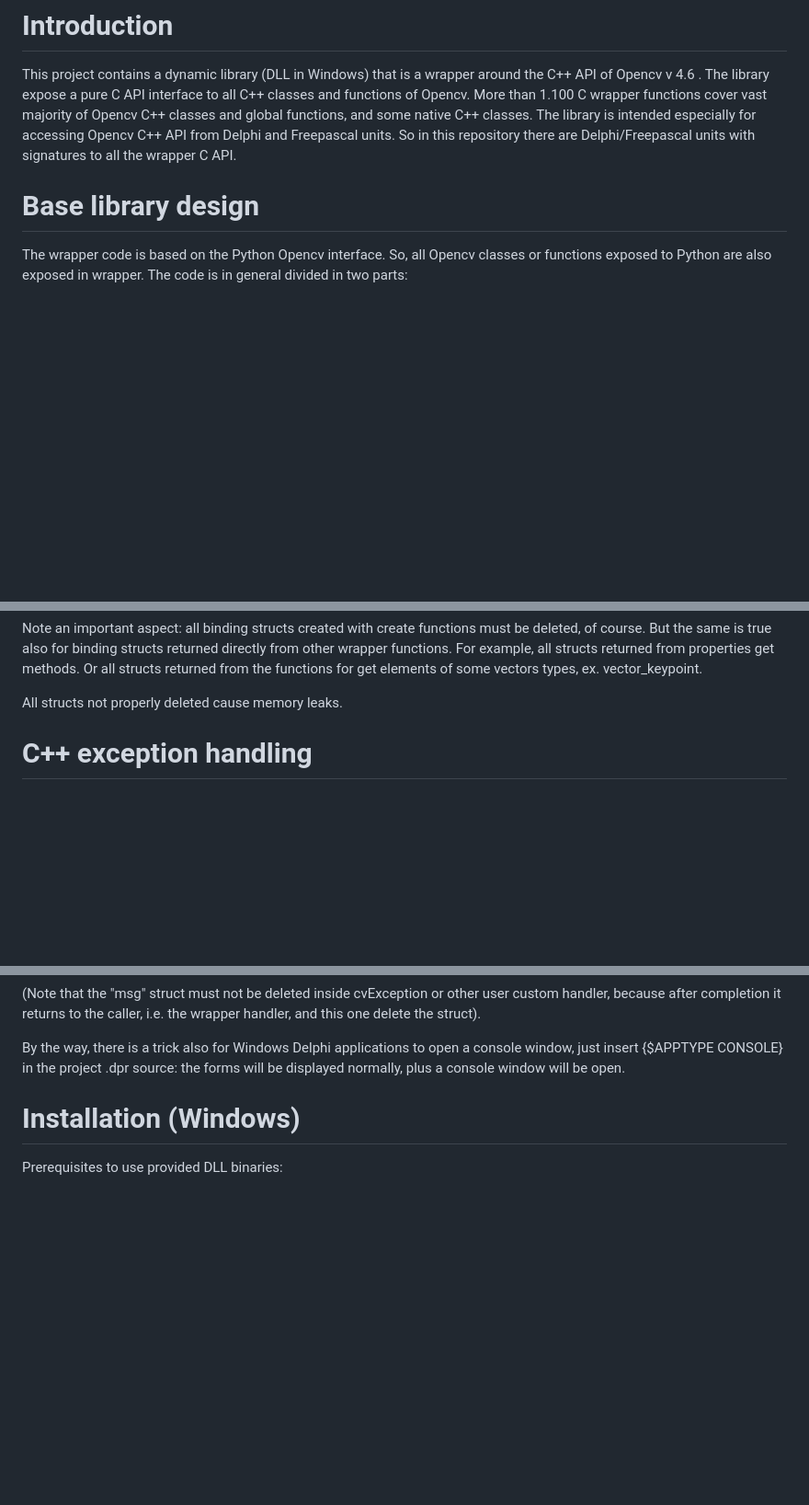
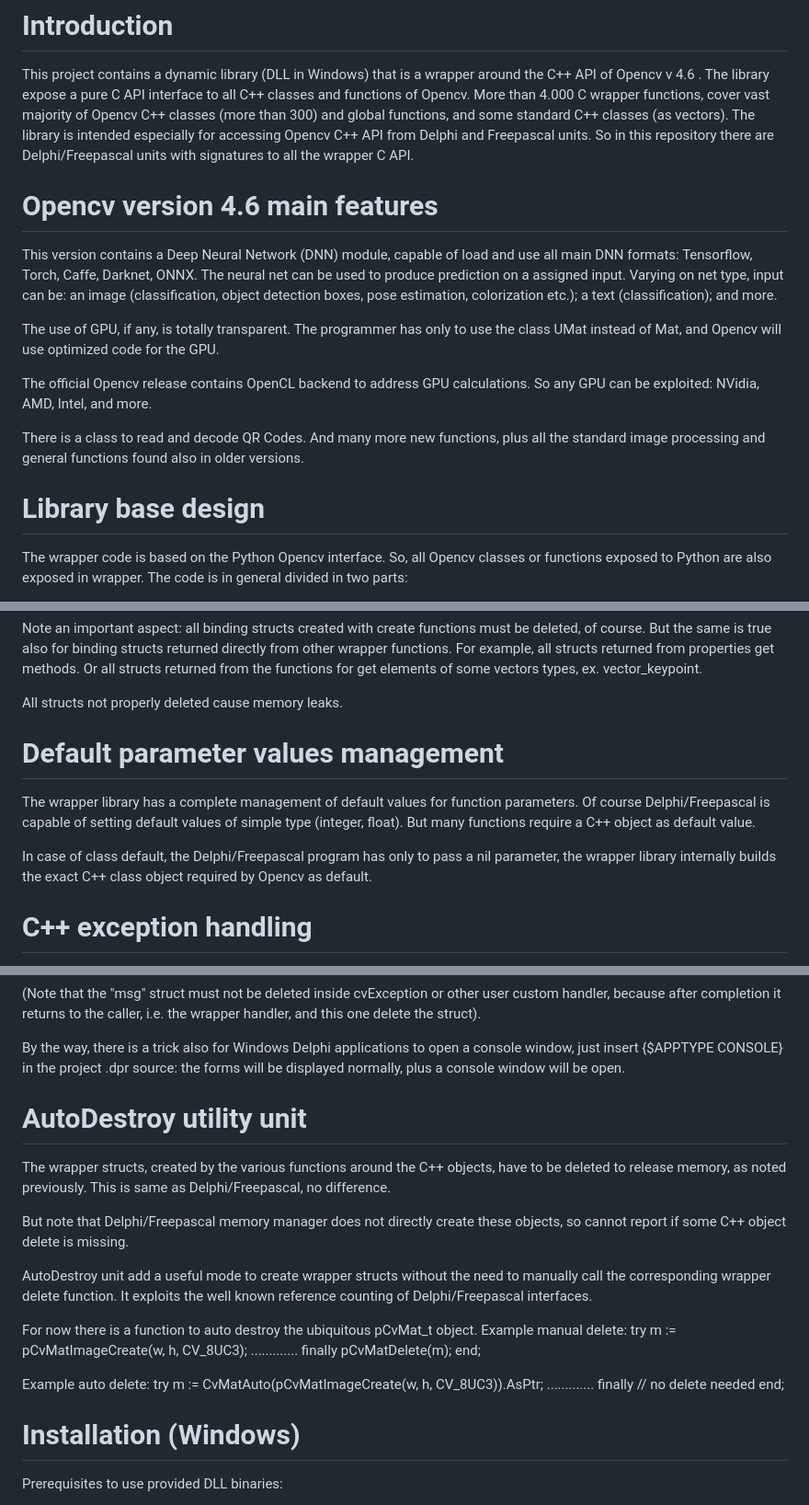
Before and after one commit to gidesa/ocvWrapper46, a Markdown page: README.md, 3 parts joined by grey strips. Shown: that part at 92% size. GitHub-like rendering; blank space fills up the shorter version.

Commit message:
First release

```diff
--- a/README.md
+++ b/README.md
@@ -9,12 +9,28 @@
 This project contains a dynamic library (DLL in Windows) that is a wrapper
 around the C++ API of Opencv v 4.6 .
 The library expose a pure C API interface to all C++ classes and functions of Opencv.
-More than 1.100 C wrapper functions cover vast majority of Opencv C++ classes and global
-functions, and some native C++ classes.
+More than 4.000 C wrapper functions, cover vast majority of Opencv C++ classes (more than 300)
+and global functions, and some standard C++ classes (as vectors).
 The library is intended especially for accessing Opencv C++ API from Delphi and Freepascal units.
 So in this repository there are Delphi/Freepascal units with signatures to all the wrapper C API.
 
-# Base library design
+# Opencv version 4.6 main features
+
+This version contains a Deep Neural Network (DNN) module, capable of load and use all main DNN
+formats: Tensorflow, Torch, Caffe, Darknet, ONNX. The neural net can be used to produce prediction
+on a assigned input. Varying on net type, input can be: an image (classification, object detection
+boxes, pose estimation, colorization etc.); a text (classification); and more.
+
+The use of GPU, if any, is totally transparent. The programmer has only to use the class UMat
+instead of Mat, and Opencv will use optimized code for the GPU.
+
+The official Opencv release contains OpenCL backend to address GPU calculations. So any GPU can
+be exploited: NVidia, AMD, Intel, and more.
+
+There is a class to read and decode QR Codes. And many more new functions, plus all the standard
+image processing and general functions found also in older versions.
+
+# Library base design
 
 The wrapper code is based on the Python Opencv interface. So, all Opencv classes or functions
 exposed to Python are also exposed in wrapper.
@@ -80,6 +96,16 @@ all structs returned from the functions for get elements of some vectors types,
 
 All structs not properly deleted cause memory leaks.
 
+
+# Default parameter values management
+
+The wrapper library has a complete management of default values for function parameters. Of course Delphi/Freepascal is
+capable of setting default values of simple type (integer, float). But many functions require a C++ object as default value.
+
+In case of class default, the Delphi/Freepascal program has only to pass a nil parameter, the wrapper library internally builds the
+exact C++ class object required by Opencv as default.
+
+
 # C++ exception handling
 
 The C++ and Opencv exceptions are handled by a special handler function in wrapper. This function always print the exception message
@@ -108,6 +134,35 @@ i.e. the wrapper handler, and this one delete the struct).
 
 By the way, there is a trick also for Windows Delphi applications to open a console window, just insert {$APPTYPE CONSOLE}
 in the project .dpr source: the forms will be displayed normally, plus a console window will be open.
+
+# AutoDestroy utility unit
+
+The wrapper structs, created by the various functions around the C++ objects, have to be deleted to release memory, as noted previously.
+ This is same as Delphi/Freepascal, no difference.
+
+But note that Delphi/Freepascal memory manager does not directly create these objects, so cannot report if some
+C++ object delete is missing.
+
+AutoDestroy unit add a useful mode to create wrapper structs without the need to manually call the corresponding wrapper delete
+function. It exploits the well known reference counting of Delphi/Freepascal interfaces.
+
+For now there is a function to auto destroy the ubiquitous pCvMat_t object.
+Example manual delete:
+try
+   m := pCvMatImageCreate(w, h, CV_8UC3);
+   .............
+finally
+   pCvMatDelete(m);
+end;
+
+Example auto delete:
+try
+   m := CvMatAuto(pCvMatImageCreate(w, h, CV_8UC3)).AsPtr;
+   .............
+finally
+   // no delete needed
+end;
+
 
 
 # Installation (Windows)
```
